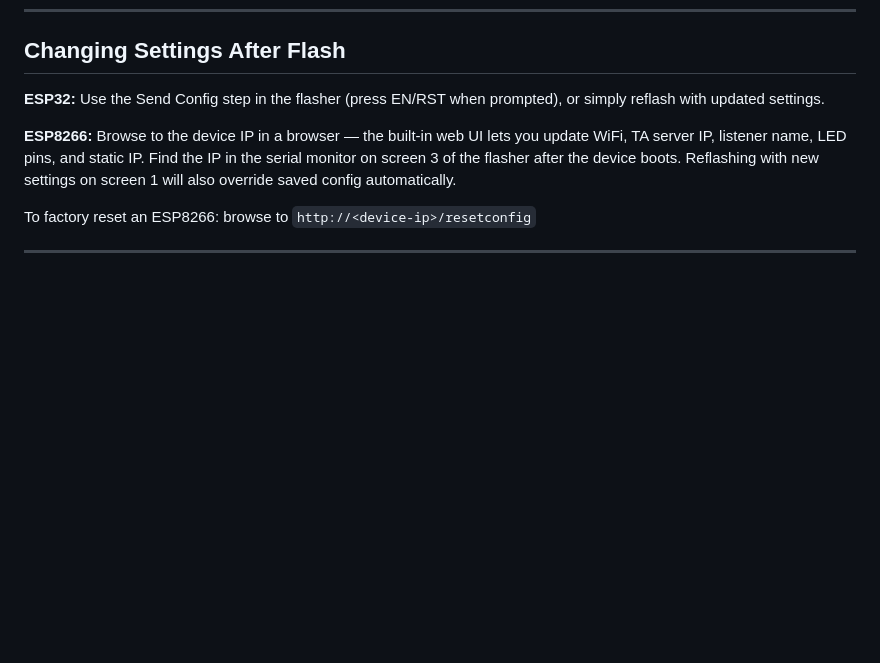
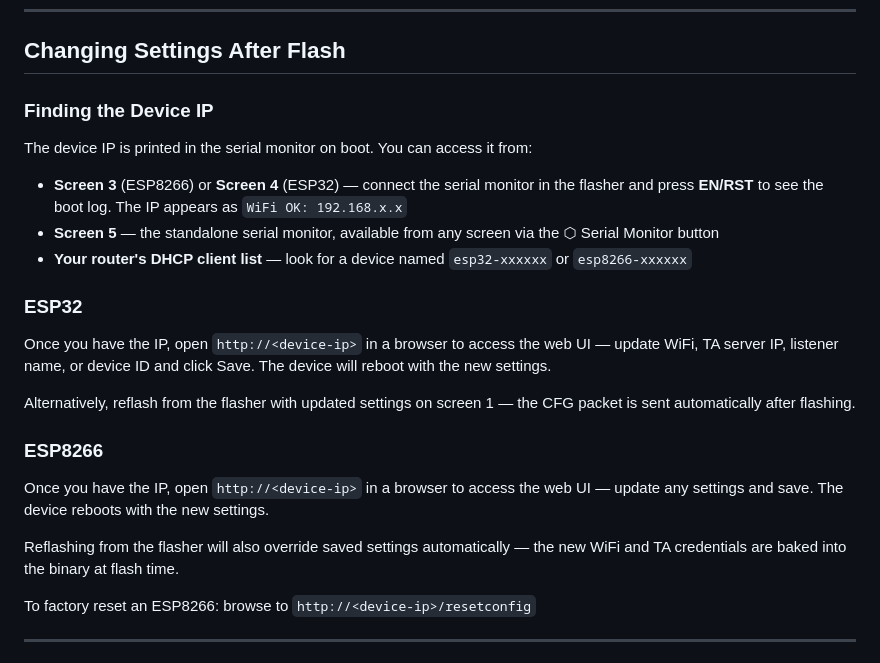
Before and after one commit to yusufmiahav/tally-arbiter-flasher, a Markdown page: README.md, the part around the change. Rendered like a GitHub page; blank space fills up the shorter version.

```diff
--- a/README.md
+++ b/README.md
@@ -96,9 +96,25 @@ A browser-based flasher for ESP32 and ESP8266 tally listener devices, built for
 
 ## Changing Settings After Flash
 
-**ESP32:** Use the Send Config step in the flasher (press EN/RST when prompted), or simply reflash with updated settings.
+### Finding the Device IP
 
-**ESP8266:** Browse to the device IP in a browser — the built-in web UI lets you update WiFi, TA server IP, listener name, LED pins, and static IP. Find the IP in the serial monitor on screen 3 of the flasher after the device boots. Reflashing with new settings on screen 1 will also override saved config automatically.
+The device IP is printed in the serial monitor on boot. You can access it from:
+
+- **Screen 3** (ESP8266) or **Screen 4** (ESP32) — connect the serial monitor in the flasher and press **EN/RST** to see the boot log. The IP appears as `WiFi OK: 192.168.x.x`
+- **Screen 5** — the standalone serial monitor, available from any screen via the ⬡ Serial Monitor button
+- **Your router's DHCP client list** — look for a device named `esp32-xxxxxx` or `esp8266-xxxxxx`
+
+### ESP32
+
+Once you have the IP, open `http://<device-ip>` in a browser to access the web UI — update WiFi, TA server IP, listener name, or device ID and click Save. The device will reboot with the new settings.
+
+Alternatively, reflash from the flasher with updated settings on screen 1 — the CFG packet is sent automatically after flashing.
+
+### ESP8266
+
+Once you have the IP, open `http://<device-ip>` in a browser to access the web UI — update any settings and save. The device reboots with the new settings.
+
+Reflashing from the flasher will also override saved settings automatically — the new WiFi and TA credentials are baked into the binary at flash time.
 
 To factory reset an ESP8266: browse to `http://<device-ip>/resetconfig`
 
```
